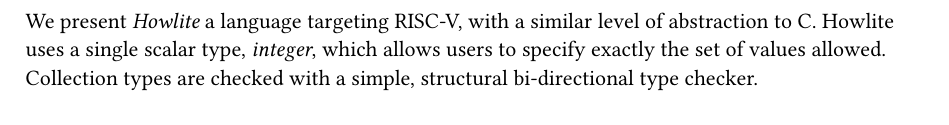
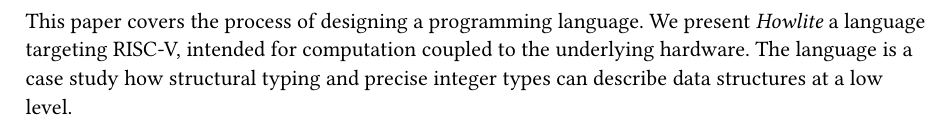
Before and after one commit to ishehadeh/howlite, a Typst document (writing/report/snippets/abstract.typ): part of the page, cut at the place of the change. Compiled offline with Typst 0.15.

Commit message:
2nd attempt at and abstract

```diff
--- a/writing/report/snippets/abstract.typ
+++ b/writing/report/snippets/abstract.typ
@@ -1,3 +1,2 @@
-We present _Howlite_ a language targeting RISC-V, with a similar level of abstraction to C.
-Howlite uses a single scalar type, _integer_, which allows users to specify exactly the set of values allowed.
-Collection types are checked with a simple, structural bi-directional type checker.
+This paper covers the process of designing a programming language. We present _Howlite_ a language targeting RISC-V, intended for computation coupled to the underlying hardware.
+The language is a case study how structural typing and precise integer types can describe data structures at a low level.
```
